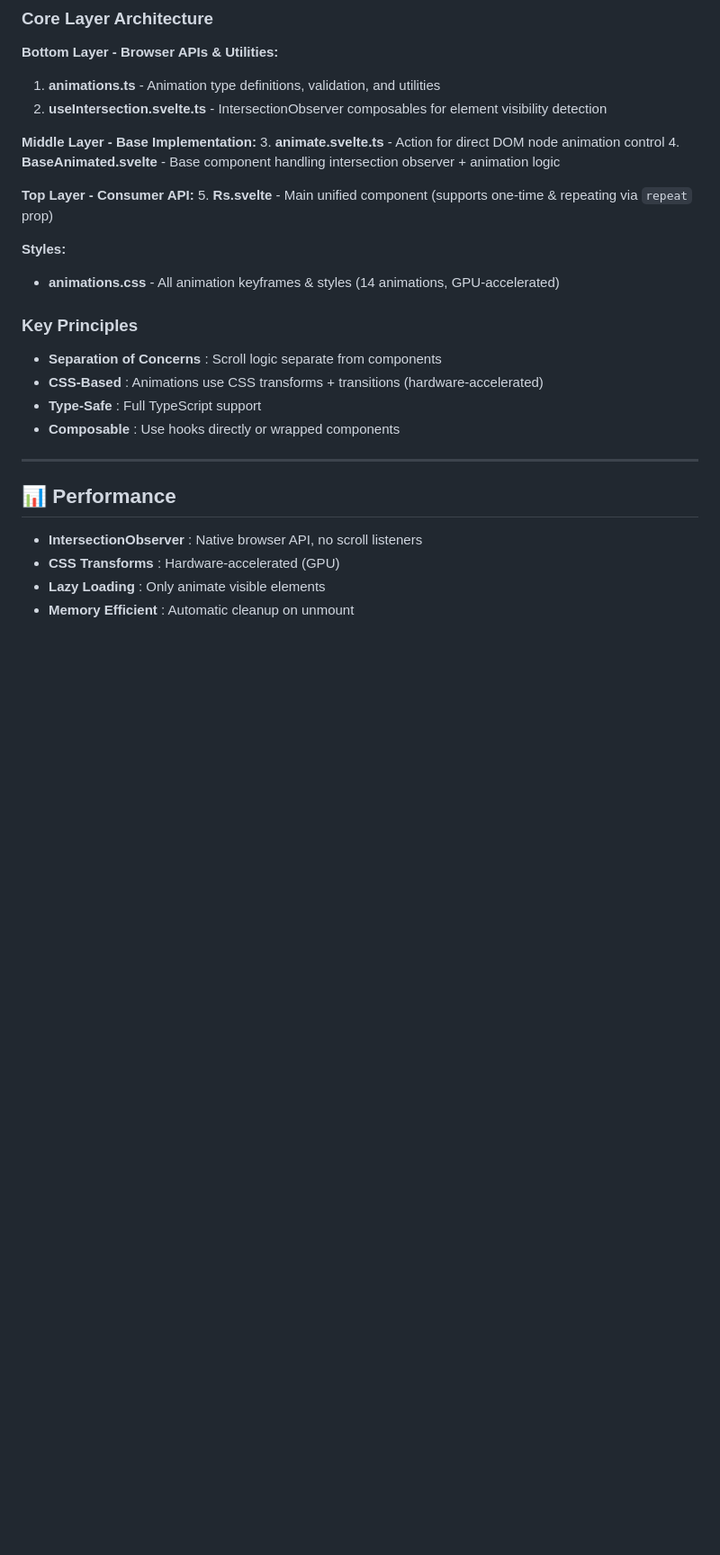
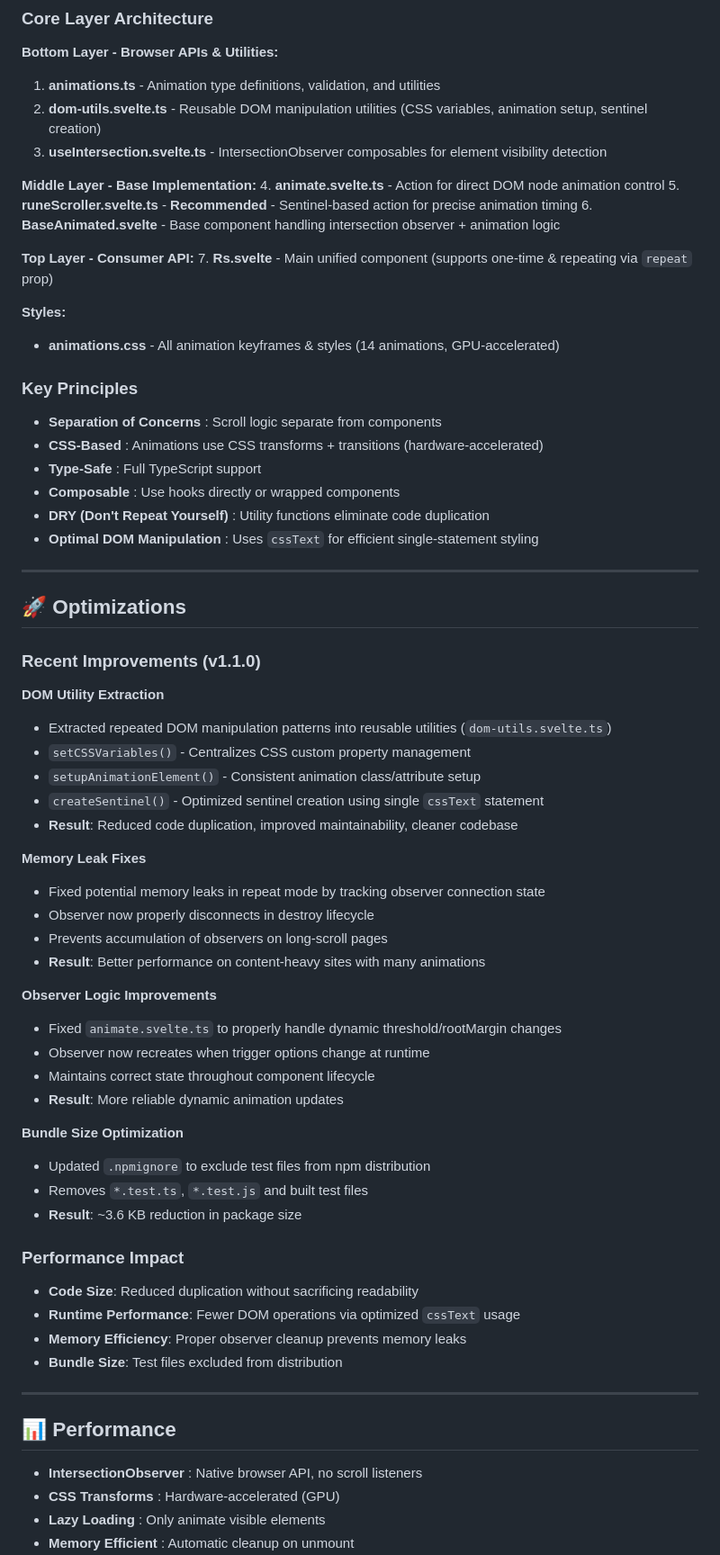
Before and after one commit to lelabdev/rune-scroller, a Markdown page: README.md, the part around the change. Shown at 90% size. Rendered like a GitHub page; blank space fills up the shorter version.

Commit message:
Update README with optimization details
- Document dom-utils.svelte.ts utility functions extraction
- Explain memory leak fixes for repeat mode
- Describe observer logic improvements for dynamic changes
- List bundle size optimization from .npmignore updates
- Update architecture section to highlight optimizations
- Add performance impact summary

🤖 Generated with Claude Code
Co-Authored-By: Claude <noreply@anthropic.com>

```diff
--- a/README.md
+++ b/README.md
@@ -786,14 +786,16 @@ function animate(
 
 **Bottom Layer - Browser APIs & Utilities:**
 1. **animations.ts** - Animation type definitions, validation, and utilities
-2. **useIntersection.svelte.ts** - IntersectionObserver composables for element visibility detection
+2. **dom-utils.svelte.ts** - Reusable DOM manipulation utilities (CSS variables, animation setup, sentinel creation)
+3. **useIntersection.svelte.ts** - IntersectionObserver composables for element visibility detection
 
 **Middle Layer - Base Implementation:**
-3. **animate.svelte.ts** - Action for direct DOM node animation control
-4. **BaseAnimated.svelte** - Base component handling intersection observer + animation logic
+4. **animate.svelte.ts** - Action for direct DOM node animation control
+5. **runeScroller.svelte.ts** - **Recommended** - Sentinel-based action for precise animation timing
+6. **BaseAnimated.svelte** - Base component handling intersection observer + animation logic
 
 **Top Layer - Consumer API:**
-5. **Rs.svelte** - Main unified component (supports one-time & repeating via `repeat` prop)
+7. **Rs.svelte** - Main unified component (supports one-time & repeating via `repeat` prop)
 
 **Styles:**
 - **animations.css** - All animation keyframes & styles (14 animations, GPU-accelerated)
@@ -804,6 +806,45 @@ function animate(
 - **CSS-Based** : Animations use CSS transforms + transitions (hardware-accelerated)
 - **Type-Safe** : Full TypeScript support
 - **Composable** : Use hooks directly or wrapped components
+- **DRY (Don't Repeat Yourself)** : Utility functions eliminate code duplication
+- **Optimal DOM Manipulation** : Uses `cssText` for efficient single-statement styling
+
+---
+
+## 🚀 Optimizations
+
+### Recent Improvements (v1.1.0)
+
+**DOM Utility Extraction**
+- Extracted repeated DOM manipulation patterns into reusable utilities (`dom-utils.svelte.ts`)
+- `setCSSVariables()` - Centralizes CSS custom property management
+- `setupAnimationElement()` - Consistent animation class/attribute setup
+- `createSentinel()` - Optimized sentinel creation using single `cssText` statement
+- **Result**: Reduced code duplication, improved maintainability, cleaner codebase
+
+**Memory Leak Fixes**
+- Fixed potential memory leaks in repeat mode by tracking observer connection state
+- Observer now properly disconnects in destroy lifecycle
+- Prevents accumulation of observers on long-scroll pages
+- **Result**: Better performance on content-heavy sites with many animations
+
+**Observer Logic Improvements**
+- Fixed `animate.svelte.ts` to properly handle dynamic threshold/rootMargin changes
+- Observer now recreates when trigger options change at runtime
+- Maintains correct state throughout component lifecycle
+- **Result**: More reliable dynamic animation updates
+
+**Bundle Size Optimization**
+- Updated `.npmignore` to exclude test files from npm distribution
+- Removes `*.test.ts`, `*.test.js` and built test files
+- **Result**: ~3.6 KB reduction in package size
+
+### Performance Impact
+
+- **Code Size**: Reduced duplication without sacrificing readability
+- **Runtime Performance**: Fewer DOM operations via optimized `cssText` usage
+- **Memory Efficiency**: Proper observer cleanup prevents memory leaks
+- **Bundle Size**: Test files excluded from distribution
 
 ---
 
```
